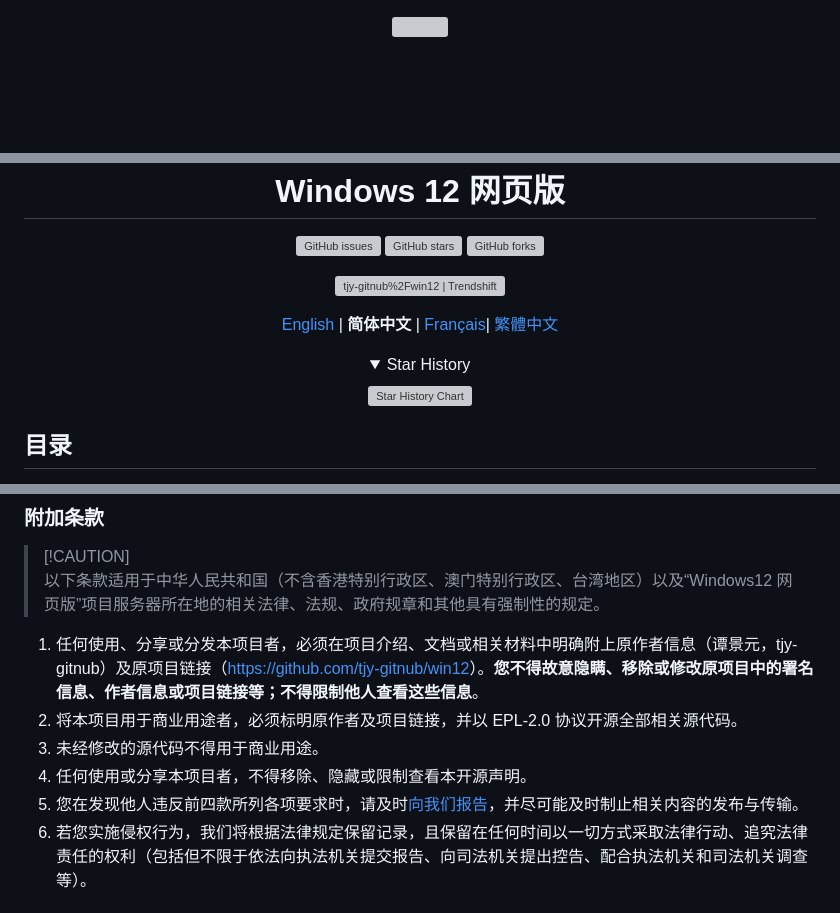
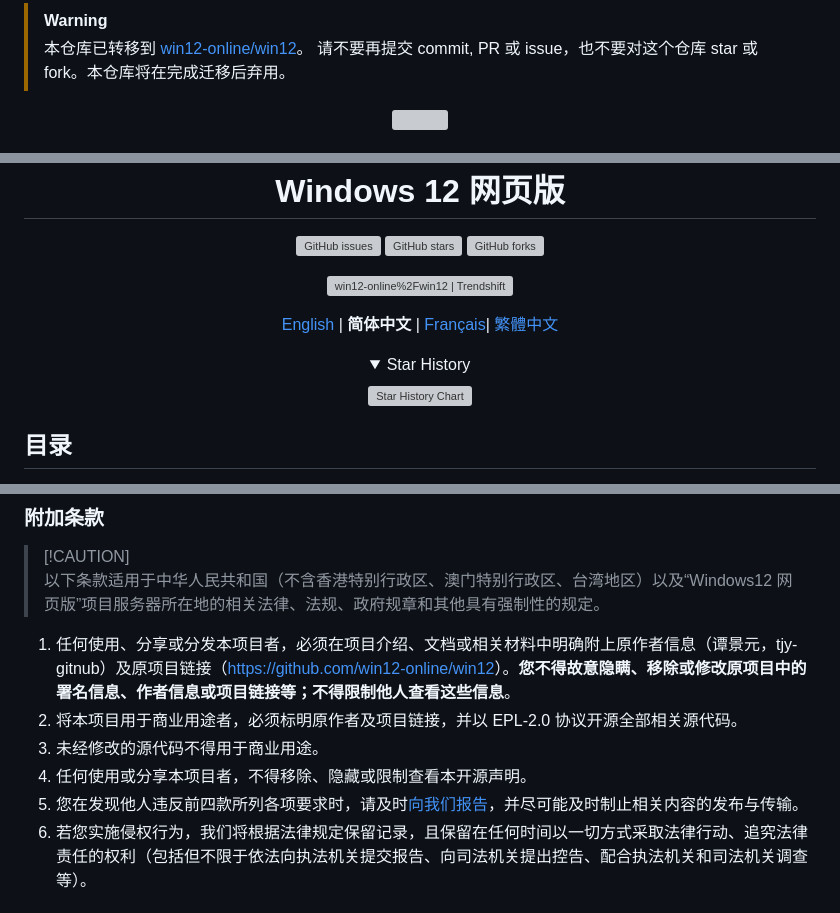
Before and after one commit to tjy-gitnub/win12, a Markdown page: README.md, 3 parts joined by grey strips. GitHub-like rendering; folded sections open; blank space fills up the shorter version; grey boxes are pictures that could not be loaded.

Commit message:
Update README.md
必要的 README 修改。

```diff
--- a/README.md
+++ b/README.md
@@ -1,3 +1,9 @@
+
+> [!WARNING]
+> 本仓库已转移到 [win12-online/win12](https://github.com/win12-online/win12)。
+> 请不要再提交 commit, PR 或 issue，也不要对这个仓库 star 或 fork。本仓库将在完成迁移后弃用。
+
+
 <p align="center">
     <img src="./icon/windows12.svg" width="100" height="100">
 </p>
@@ -15,7 +21,7 @@
 </p>
 <p align="center">
   <a href="https://trendshift.io/repositories/115" target="_blank">
-    <img src="https://trendshift.io/api/badge/repositories/115" alt="tjy-gitnub%2Fwin12 | Trendshift" style="width: 250px; height: 55px;" width="250" height="55"/>
+    <img src="https://trendshift.io/api/badge/repositories/115" alt="win12-online%2Fwin12 | Trendshift" style="width: 250px; height: 55px;" width="250" height="55"/>
   </a>
 </p>
 <p align="center" class="language" title="Language selection 语言选择">
@@ -127,7 +133,7 @@ Windows12 网页版的媒体文件内容（图形作品、美术作品、视听
 
 > [!CAUTION]<br> 以下条款适用于中华人民共和国（不含香港特别行政区、澳门特别行政区、台湾地区）以及“Windows12 网页版”项目服务器所在地的相关法律、法规、政府规章和其他具有强制性的规定。
 
-1. 任何使用、分享或分发本项目者，必须在项目介绍、文档或相关材料中明确附上原作者信息（谭景元，tjy-gitnub）及原项目链接（<https://github.com/tjy-gitnub/win12>）。**您不得故意隐瞒、移除或修改原项目中的署名信息、作者信息或项目链接等；不得限制他人查看这些信息**。
+1. 任何使用、分享或分发本项目者，必须在项目介绍、文档或相关材料中明确附上原作者信息（谭景元，tjy-gitnub）及原项目链接（<https://github.com/win12-online/win12>）。**您不得故意隐瞒、移除或修改原项目中的署名信息、作者信息或项目链接等；不得限制他人查看这些信息**。
 2. 将本项目用于商业用途者，必须标明原作者及项目链接，并以 EPL-2.0 协议开源全部相关源代码。
 3. 未经修改的源代码不得用于商业用途。
 4. 任何使用或分享本项目者，不得移除、隐藏或限制查看本开源声明。
```
Also changed, not shown: other parts of README.md (+7 -7 lines).
